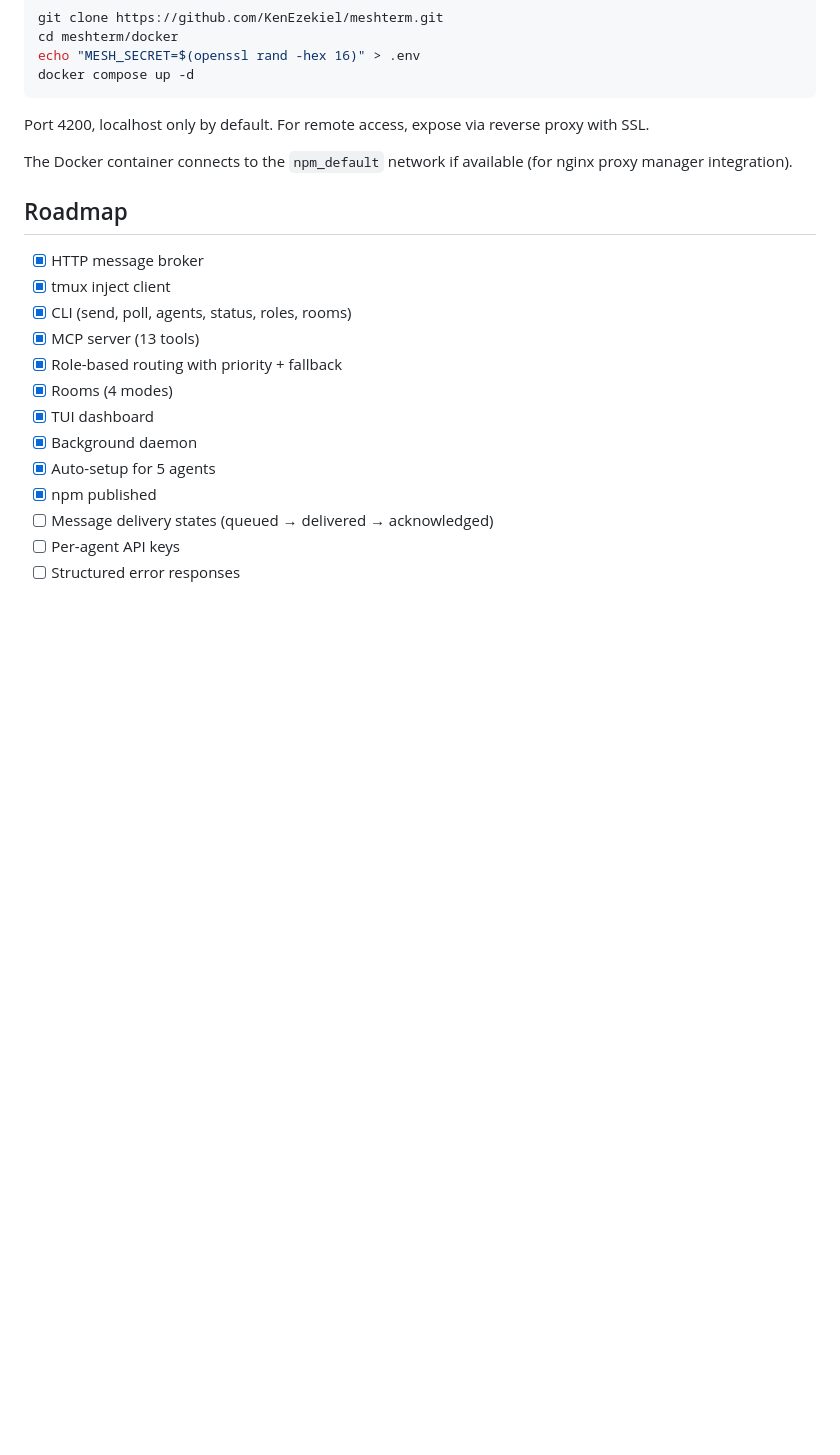
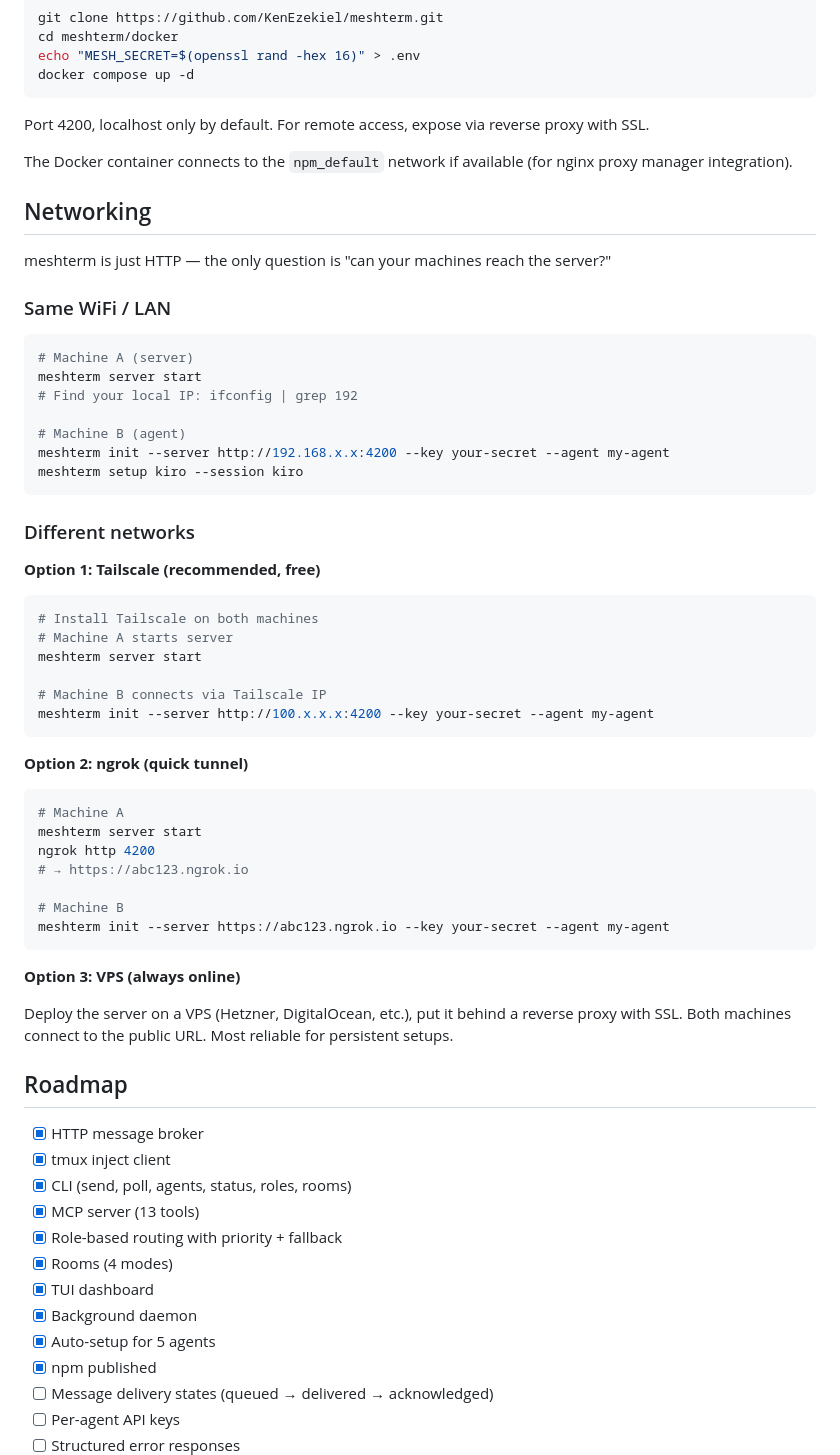
Before and after one commit to KenEzekiel/meshterm, a Markdown page: README.md, the part around the change. Drawn GitHub-style; blank space fills up the shorter version.

Commit message:
add Networking section to README

````diff
--- a/README.md
+++ b/README.md
@@ -356,6 +356,49 @@ Port 4200, localhost only by default. For remote access, expose via reverse prox
 
 The Docker container connects to the `npm_default` network if available (for nginx proxy manager integration).
 
+## Networking
+
+meshterm is just HTTP — the only question is "can your machines reach the server?"
+
+### Same WiFi / LAN
+
+```bash
+# Machine A (server)
+meshterm server start
+# Find your local IP: ifconfig | grep 192
+
+# Machine B (agent)
+meshterm init --server http://192.168.x.x:4200 --key your-secret --agent my-agent
+meshterm setup kiro --session kiro
+```
+
+### Different networks
+
+**Option 1: Tailscale (recommended, free)**
+```bash
+# Install Tailscale on both machines
+# Machine A starts server
+meshterm server start
+
+# Machine B connects via Tailscale IP
+meshterm init --server http://100.x.x.x:4200 --key your-secret --agent my-agent
+```
+
+**Option 2: ngrok (quick tunnel)**
+```bash
+# Machine A
+meshterm server start
+ngrok http 4200
+# → https://abc123.ngrok.io
+
+# Machine B
+meshterm init --server https://abc123.ngrok.io --key your-secret --agent my-agent
+```
+
+**Option 3: VPS (always online)**
+
+Deploy the server on a VPS (Hetzner, DigitalOcean, etc.), put it behind a reverse proxy with SSL. Both machines connect to the public URL. Most reliable for persistent setups.
+
 ## Roadmap
 
 - [x] HTTP message broker
````
